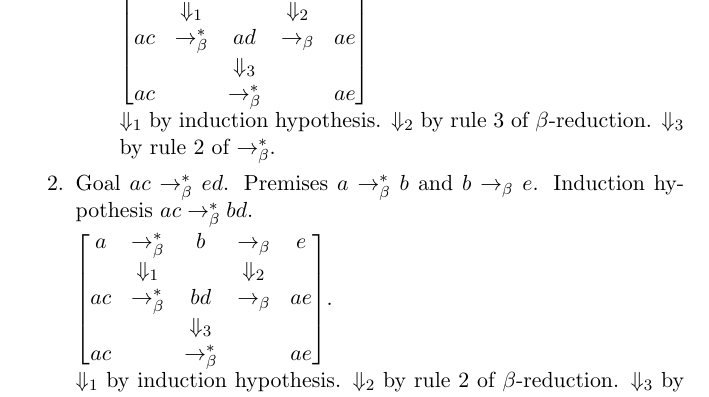
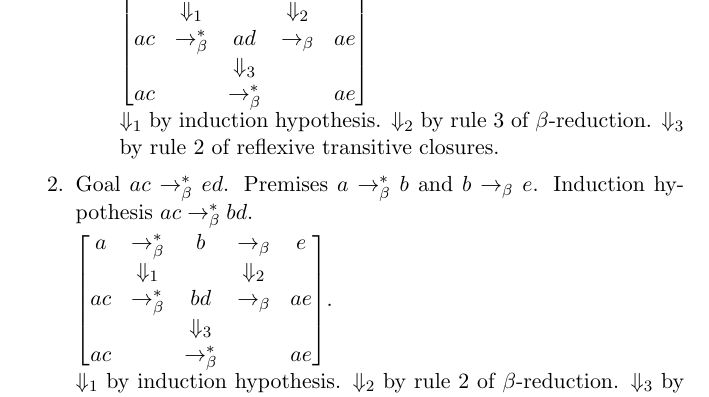
Before and after one commit to hbr/Lambda-Calculus, a LaTeX document (lambda1/main_untyped_lambda.tex, which reads lambda1/lambdaterms.tex): part of page 27 of 48, cut so that both start at the same text. Compiled offline with pdfLaTeX.

Commit message:
Make more clear
I think "rule 2 of ->b*" implies the rule 2 defined in the "Properties
of ->b*" section above

```diff
--- a/lambda1/lambdaterms.tex
+++ b/lambda1/lambdaterms.tex
@@ -521,7 +521,7 @@
     \end{bmatrix}$\\
     $\Downarrow_1$ by induction hypothesis.
     $\Downarrow_2$ by rule 3 of $\beta$-reduction.
-    $\Downarrow_3$ by rule 2 of $\tobetastar$.
+    $\Downarrow_3$ by rule 2 of reflexive transitive closures.
   \end{enumerate}
 \item
   Goal $ac \tobetastar ed$.
@@ -536,7 +536,7 @@
     \end{bmatrix}$.\\
     $\Downarrow_1$ by induction hypothesis.
     $\Downarrow_2$ by rule 2 of $\beta$-reduction.
-    $\Downarrow_3$ by rule 2 of $\tobetastar$.
+    $\Downarrow_3$ by rule 2 of reflexive transitive closures.
   \end{enumerate}
 \end{theorem}
 
```
